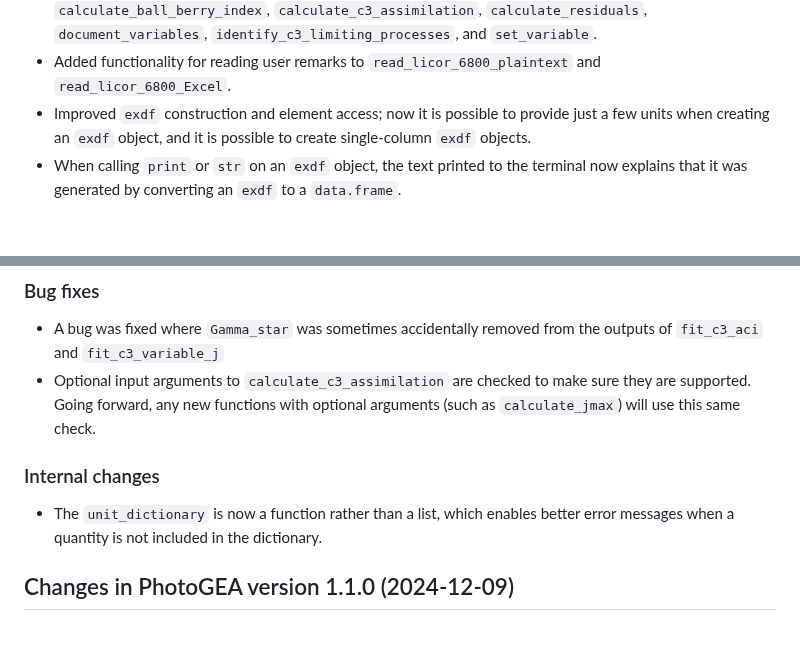
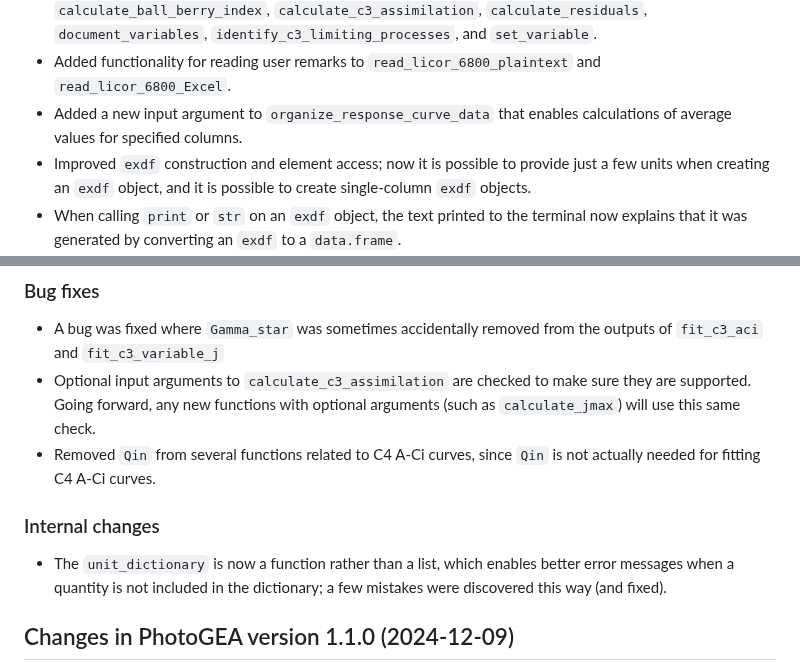
Before and after one commit to eloch216/PhotoGEA, a Markdown page: NEWS.md, 2 parts joined by grey strips. Drawn GitHub-style; blank space fills up the shorter version.

```diff
--- a/NEWS.md
+++ b/NEWS.md
@@ -50,6 +50,8 @@ be directly added to this file to describe the related changes.
   and `set_variable`.
 - Added functionality for reading user remarks to `read_licor_6800_plaintext`
   and `read_licor_6800_Excel`.
+- Added a new input argument to `organize_response_curve_data` that enables
+  calculations of average values for specified columns.
 - Improved `exdf` construction and element access; now it is possible to provide
   just a few units when creating an `exdf` object, and it is possible to create
   single-column `exdf` objects.
@@ -68,11 +70,14 @@ be directly added to this file to describe the related changes.
 - Optional input arguments to `calculate_c3_assimilation` are checked to make
   sure they are supported. Going forward, any new functions with optional
   arguments (such as `calculate_jmax`) will use this same check.
+- Removed `Qin` from several functions related to C4 A-Ci curves, since `Qin` is
+  not actually needed for fitting C4 A-Ci curves.
 
 ### Internal changes
 
 - The `unit_dictionary` is now a function rather than a list, which enables
-  better error messages when a quantity is not included in the dictionary.
+  better error messages when a quantity is not included in the dictionary; a few
+  mistakes were discovered this way (and fixed).
 
 ## Changes in PhotoGEA version 1.1.0 (2024-12-09)
 
```
